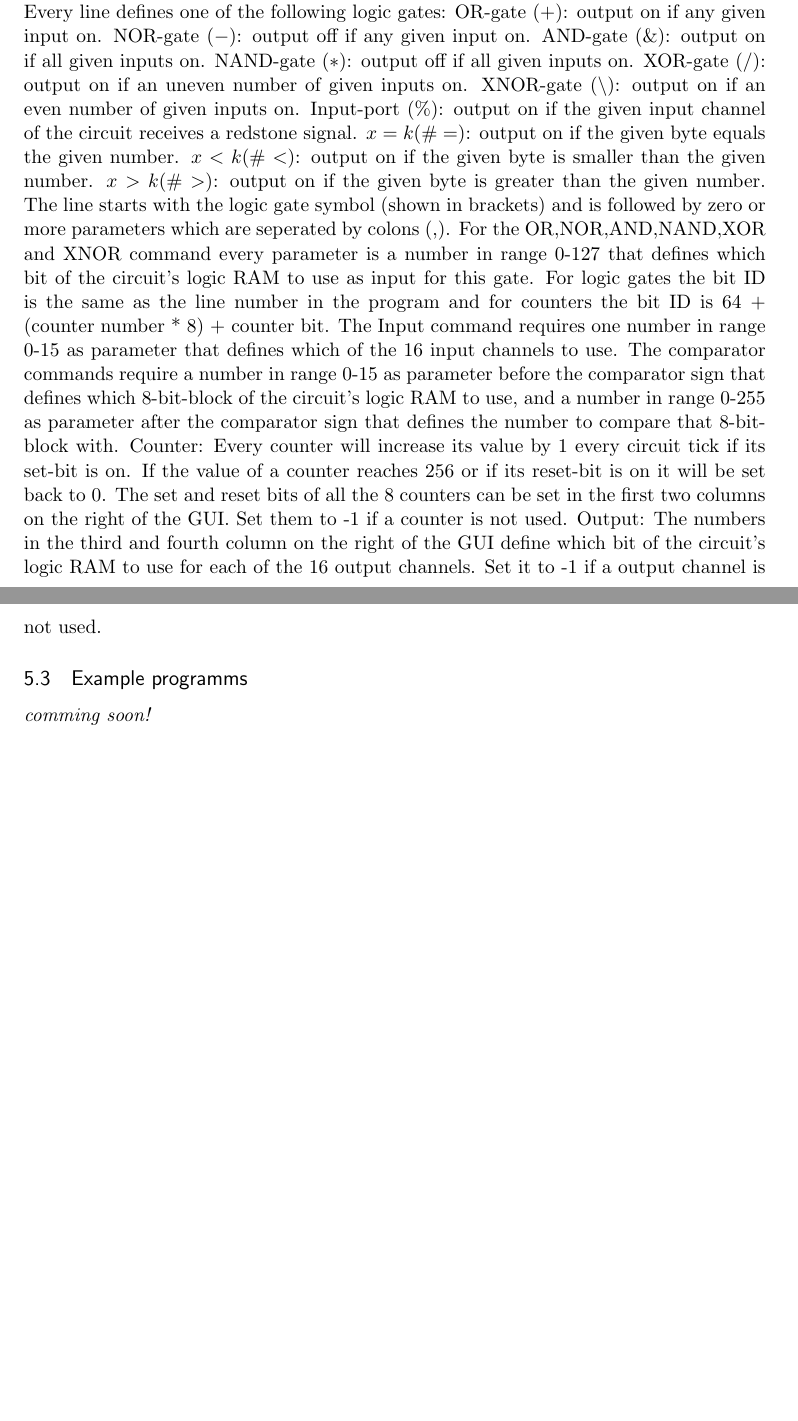
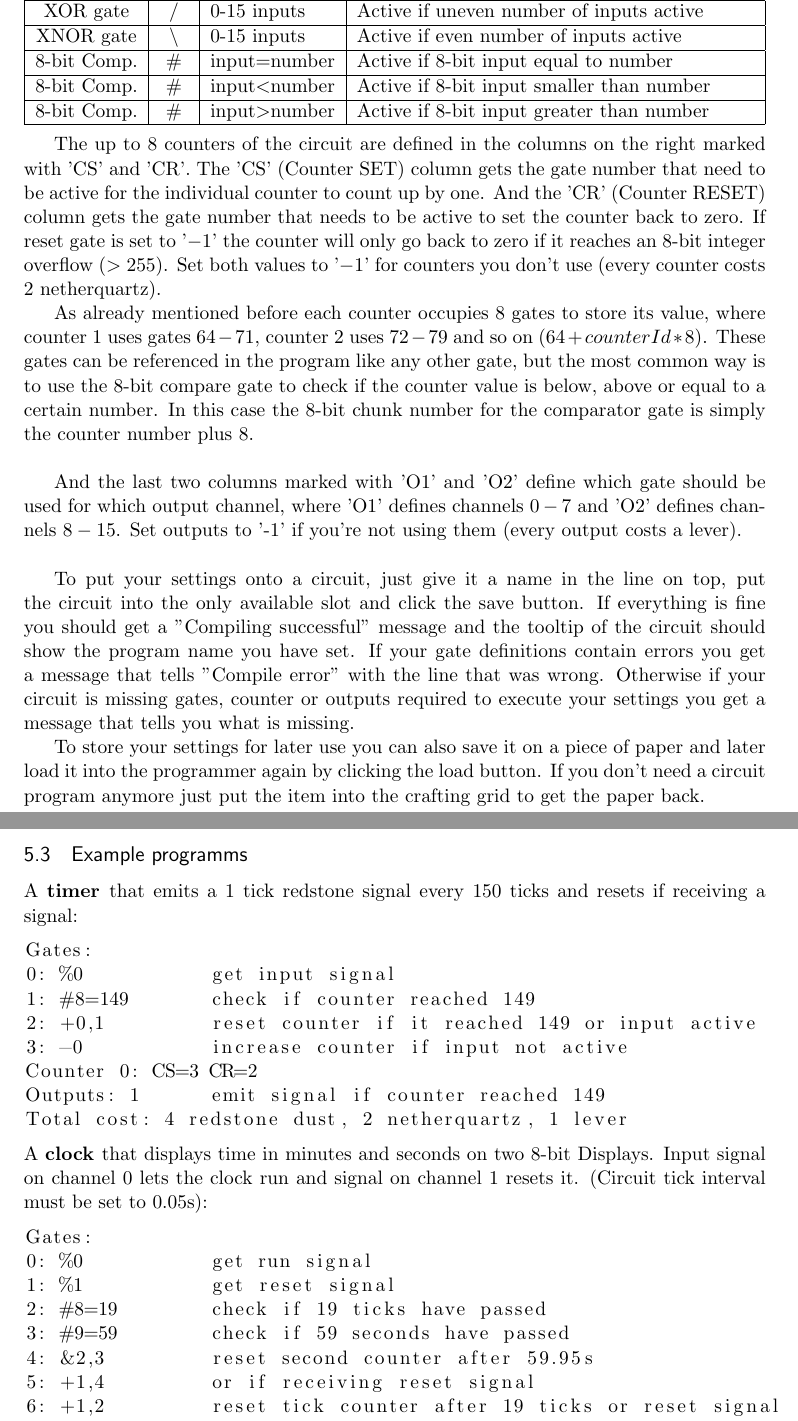
Before and after one commit to CD4017BE/AutomatedRedstone, a LaTeX document (doc/manual/AutomatedRedstoneManual.tex): two parts of pages 6 and 7 of 7 before the commit and two parts of pages 7 and 8 of 8 after it, joined at a grey line, cut at the place of the change, the shorter picture padded with empty space. Compiled offline with pdfLaTeX.

Commit message:
explained programming and added example programms

```diff
--- a/doc/manual/AutomatedRedstoneManual.tex
+++ b/doc/manual/AutomatedRedstoneManual.tex
@@ -159,30 +158,3 @@ Finally the circuit's outputs will be set to the state of the individual gates t
 The operation tick interval can be set in the circuit's GUI. It also contains a ON/OFF button to run or pause updating and a RESET button to set all gates to off.
 
 \subsection{Programming}
-\it not finished yet, just copy pasted from curse!\rm\\
-Logic Gates:
-The logic gates are defined on the left side of the circuit programmer GUI.
-Every line defines one of the following logic gates:
-OR-gate ($+$): output on if any given input on.
-NOR-gate ($-$): output off if any given input on.
-AND-gate ($\&$): output on if all given inputs on.
-NAND-gate ($*$): output off if all given inputs on.
-XOR-gate ($/$): output on if an uneven number of given inputs on.
-XNOR-gate ($\backslash$): output on if an even number of given inputs on.
-Input-port ($\% $): output on if the given input channel of the circuit receives a redstone signal.
-$x = k (\# = )$: output on if the given byte equals the given number.
-$x < k (\# < )$: output on if the given byte is smaller than the given number.
-$x > k (\# > )$: output on if the given byte is greater than the given number.
-The line starts with the logic gate symbol (shown in brackets) and is followed by zero or more parameters which are seperated by colons (,).
-For the OR,NOR,AND,NAND,XOR and XNOR command every parameter is a number in range 0-127 that defines which bit of the circuit's logic RAM to use as input for this gate.
-For logic gates the bit ID is the same as the line number in the program and for counters the bit ID is 64 + (counter number * 8) + counter bit.
-The Input command requires one number in range 0-15 as parameter that defines which of the 16 input channels to use.
-The comparator commands require a number in range 0-15 as parameter before the comparator sign that defines which 8-bit-block of the circuit's logic RAM to use, and a number in range 0-255 as parameter after the comparator sign that defines the number to compare that 8-bit-block with.
-Counter:
-Every counter will increase its value by 1 every circuit tick if its set-bit is on.
-If the value of a counter reaches 256 or if its reset-bit is on it will be set back to 0.
-The set and reset bits of all the 8 counters can be set in the first two columns on the right of the GUI.
-Set them to -1 if a counter is not used.
-Output:
-The numbers in the third and fourth column on the right of the GUI define which bit of the circuit's logic RAM to use for each of the 16 output channels.
-Set it to -1 if a output channel is not used.
@@ -190,3 +174,40 @@ Set it to -1 if a output channel is not used.
+XOR gate & $/$ & 0-15 inputs & Active if uneven number of inputs active \\\hline
+XNOR gate & $\backslash$ & 0-15 inputs & Active if even number of inputs active \\\hline
+8-bit Comp. & $\#$ & input$=$number & Active if 8-bit input equal to number \\\hline
+8-bit Comp. & $\#$ & input$<$number & Active if 8-bit input smaller than number \\\hline
+8-bit Comp. & $\#$ & input$>$number & Active if 8-bit input greater than number \\\hline
+\end{tabular}\\
+
+The up to 8 counters of the circuit are defined in the columns on the right marked with 'CS' and 'CR'. The 'CS' (Counter SET) column gets the gate number that need to be active for the individual counter to count up by one. And the 'CR' (Counter RESET) column gets the gate number that needs to be active to set the counter back to zero. If reset gate is set to '$-1$' the counter will only go back to zero if it reaches an 8-bit integer overflow ($>255$). Set both values to '$-1$' for counters you don't use (every counter costs 2 netherquartz).
+
+As already mentioned before each counter occupies 8 gates to store its value, where counter 1 uses gates $64-71$, counter 2 uses $72-79$ and so on ($64 + counterId * 8$). These gates can be referenced in the program like any other gate, but the most common way is to use the 8-bit compare gate to check if the counter value is below, above or equal to a certain number. In this case the 8-bit chunk number for the comparator gate is simply the counter  number plus 8.\\
+
+And the last two columns marked with 'O1' and 'O2' define which gate should be used for which output channel, where 'O1' defines channels $0-7$ and 'O2' defines channels $8-15$. Set outputs to '-1' if you're not using them (every output costs a lever).\\
+
+To put your settings onto a circuit, just give it a name in the line on top, put the circuit into the only available slot and click the save button. If everything is fine you should get a "Compiling successful" message and the tooltip of the circuit should show the program name you have set. If your gate definitions contain errors you get a message that tells "Compile error" with the line that was wrong. Otherwise if your circuit is missing gates, counter or outputs required to execute your settings you get a message that tells you what is missing.
+
+To store your settings for later use you can also save it on a piece of paper and later load it into the programmer again by clicking the load button. If you don't need a circuit program anymore just put the item into the crafting grid to get the paper back.
 
 \subsection{Example programms}
-\it comming soon!\rm
+A \bf timer \rm that emits a 1 tick redstone signal every 150 ticks and resets if receiving a signal:
+\begin{lstlisting}
+Gates:
+0: %0		get input signal
+1: #8=149	check if counter reached 149
+2: +0,1		reset counter if it reached 149 or input active
+3: -0		increase counter if input not active
+Counter 0: CS=3 CR=2
+Outputs: 1	emit signal if counter reached 149
+Total cost: 4 redstone dust, 2 netherquartz, 1 lever
+\end{lstlisting}
+A \bf clock \rm that displays time in minutes and seconds on two 8-bit Displays. Input signal on channel 0 lets the clock run and signal on channel 1 resets it. (Circuit tick interval must be set to 0.05s):
+\begin{lstlisting}
+Gates:
+0: %0		get run signal
+1: %1		get reset signal
+2: #8=19	check if 19 ticks have passed
+3: #9=59	check if 59 seconds have passed
+4: &2,3		reset second counter after 59.95s
+5: +1,4		or if receiving reset signal
+6: +1,2		reset tick counter after 19 ticks or reset signal
+Counter 0: CS=0 CR=6	counting ticks
```
Also changed, not shown: doc/manual/AutomatedRedstoneManual.pdf, doc/manual/img/programmer_gui.png (added), doc/manual/AutomatedRedstoneManual.tex (24 more changed lines).
